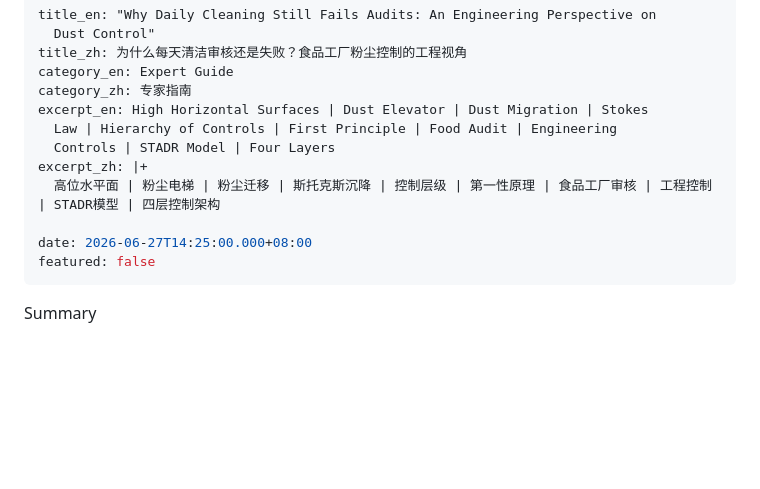
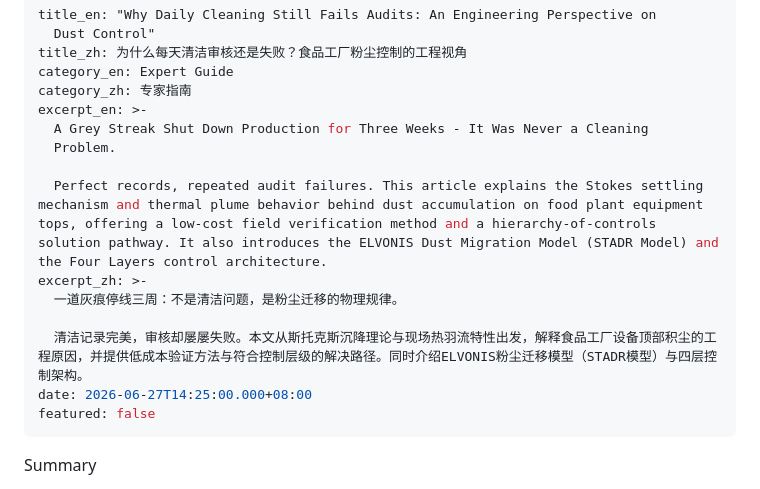
Before and after one commit to alanzhangyihong/elvonis, a Markdown page: _posts/2026-06-27-why-daily-cleaning-still-fails-audits-an-engineering-perspective-on-dust-control.md, the part around the change. Rendered like a GitHub page; blank space fills up the shorter version.

Commit message:
Update Blog Posts / 博客文章 “2026-06-27-why-daily-cleaning-still-fails-audits-an-engineering-perspective-on-dust-control”

```diff
--- a/_posts/2026-06-27-why-daily-cleaning-still-fails-audits-an-engineering-perspective-on-dust-control.md
+++ b/_posts/2026-06-27-why-daily-cleaning-still-fails-audits-an-engineering-perspective-on-dust-control.md
@@ -4,12 +4,15 @@ title_en: "Why Daily Cleaning Still Fails Audits: An Engineering Perspective on
 title_zh: 为什么每天清洁审核还是失败？食品工厂粉尘控制的工程视角
 category_en: Expert Guide
 category_zh: 专家指南
-excerpt_en: High Horizontal Surfaces | Dust Elevator | Dust Migration | Stokes
-  Law | Hierarchy of Controls | First Principle | Food Audit | Engineering
-  Controls | STADR Model | Four Layers
-excerpt_zh: |+
-  高位水平面 | 粉尘电梯 | 粉尘迁移 | 斯托克斯沉降 | 控制层级 | 第一性原理 | 食品工厂审核 | 工程控制 | STADR模型 | 四层控制架构
+excerpt_en: >-
+  A Grey Streak Shut Down Production for Three Weeks - It Was Never a Cleaning
+  Problem.
 
+  Perfect records, repeated audit failures. This article explains the Stokes settling mechanism and thermal plume behavior behind dust accumulation on food plant equipment tops, offering a low-cost field verification method and a hierarchy-of-controls solution pathway. It also introduces the ELVONIS Dust Migration Model (STADR Model) and the Four Layers control architecture.
+excerpt_zh: >-
+  一道灰痕停线三周：不是清洁问题，是粉尘迁移的物理规律。
+
+  清洁记录完美，审核却屡屡失败。本文从斯托克斯沉降理论与现场热羽流特性出发，解释食品工厂设备顶部积尘的工程原因，并提供低成本验证方法与符合控制层级的解决路径。同时介绍ELVONIS粉尘迁移模型（STADR模型）与四层控制架构。
 date: 2026-06-27T14:25:00.000+08:00
 featured: false
 ---
```
